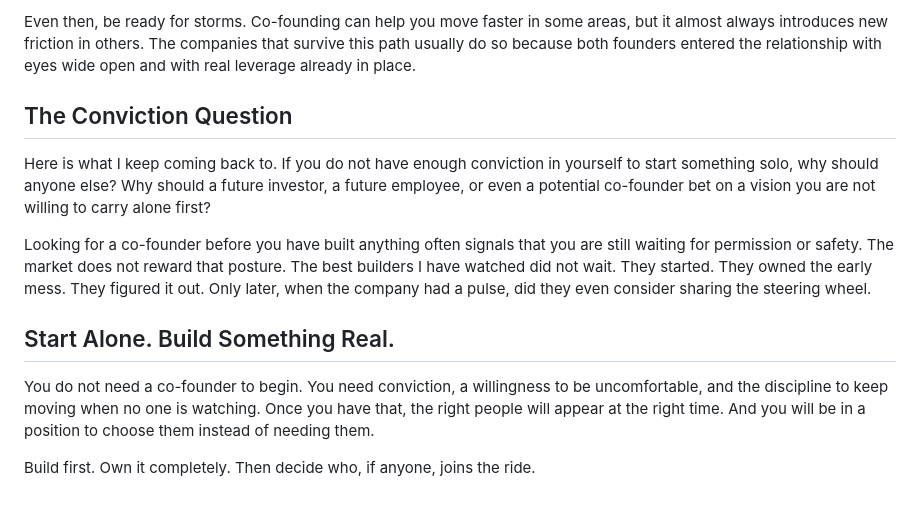
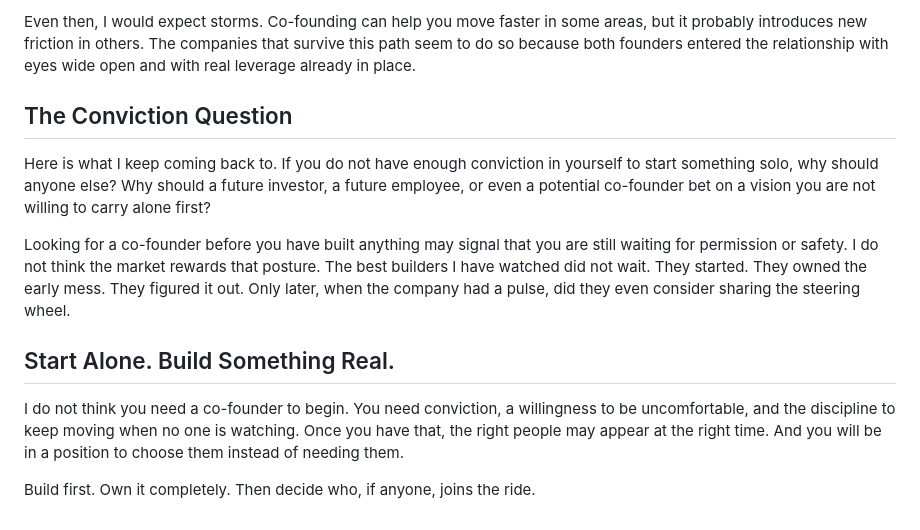
Before and after one commit to senthilnathan01/senthilnathan01.github.io, a Markdown page: data/md_articles/why-you-should-not-found-if-you-do-not-wanna-solo-found.md, the part around one of its changes. GitHub-like rendering.

```diff
--- a/data/md_articles/why-you-should-not-found-if-you-do-not-wanna-solo-found.md
+++ b/data/md_articles/why-you-should-not-found-if-you-do-not-wanna-solo-found.md
@@ -46,14 +51,14 @@ There are situations where bringing someone in later can accelerate everything.
 
-Even then, be ready for storms. Co-founding can help you move faster in some areas, but it almost always introduces new friction in others. The companies that survive this path usually do so because both founders entered the relationship with eyes wide open and with real leverage already in place.
+Even then, I would expect storms. Co-founding can help you move faster in some areas, but it probably introduces new friction in others. The companies that survive this path seem to do so because both founders entered the relationship with eyes wide open and with real leverage already in place.
 
 ## The Conviction Question
 
 Here is what I keep coming back to. If you do not have enough conviction in yourself to start something solo, why should anyone else? Why should a future investor, a future employee, or even a potential co-founder bet on a vision you are not willing to carry alone first?
 
-Looking for a co-founder before you have built anything often signals that you are still waiting for permission or safety. The market does not reward that posture. The best builders I have watched did not wait. They started. They owned the early mess. They figured it out. Only later, when the company had a pulse, did they even consider sharing the steering wheel.
+Looking for a co-founder before you have built anything may signal that you are still waiting for permission or safety. I do not think the market rewards that posture. The best builders I have watched did not wait. They started. They owned the early mess. They figured it out. Only later, when the company had a pulse, did they even consider sharing the steering wheel.
 
 ## Start Alone. Build Something Real.
 
-You do not need a co-founder to begin. You need conviction, a willingness to be uncomfortable, and the discipline to keep moving when no one is watching. Once you have that, the right people will appear at the right time. And you will be in a position to choose them instead of needing them.
+I do not think you need a co-founder to begin. You need conviction, a willingness to be uncomfortable, and the discipline to keep moving when no one is watching. Once you have that, the right people may appear at the right time. And you will be in a position to choose them instead of needing them.
 
 Build first. Own it completely. Then decide who, if anyone, joins the ride.
```
Also changed, not shown: other parts of data/md_articles/why-you-should-not-found-if-you-do-not-wanna-solo-found.md (+18 -13 lines).
